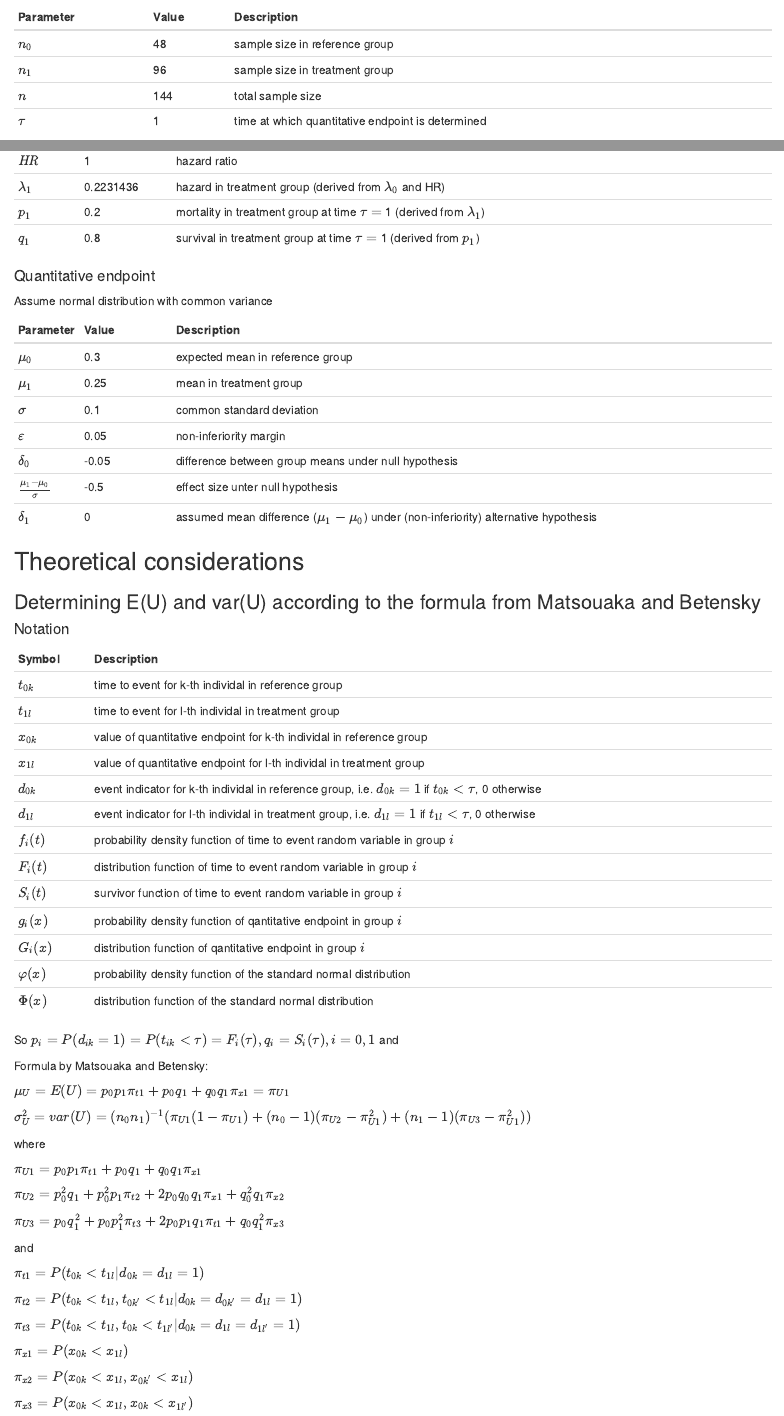
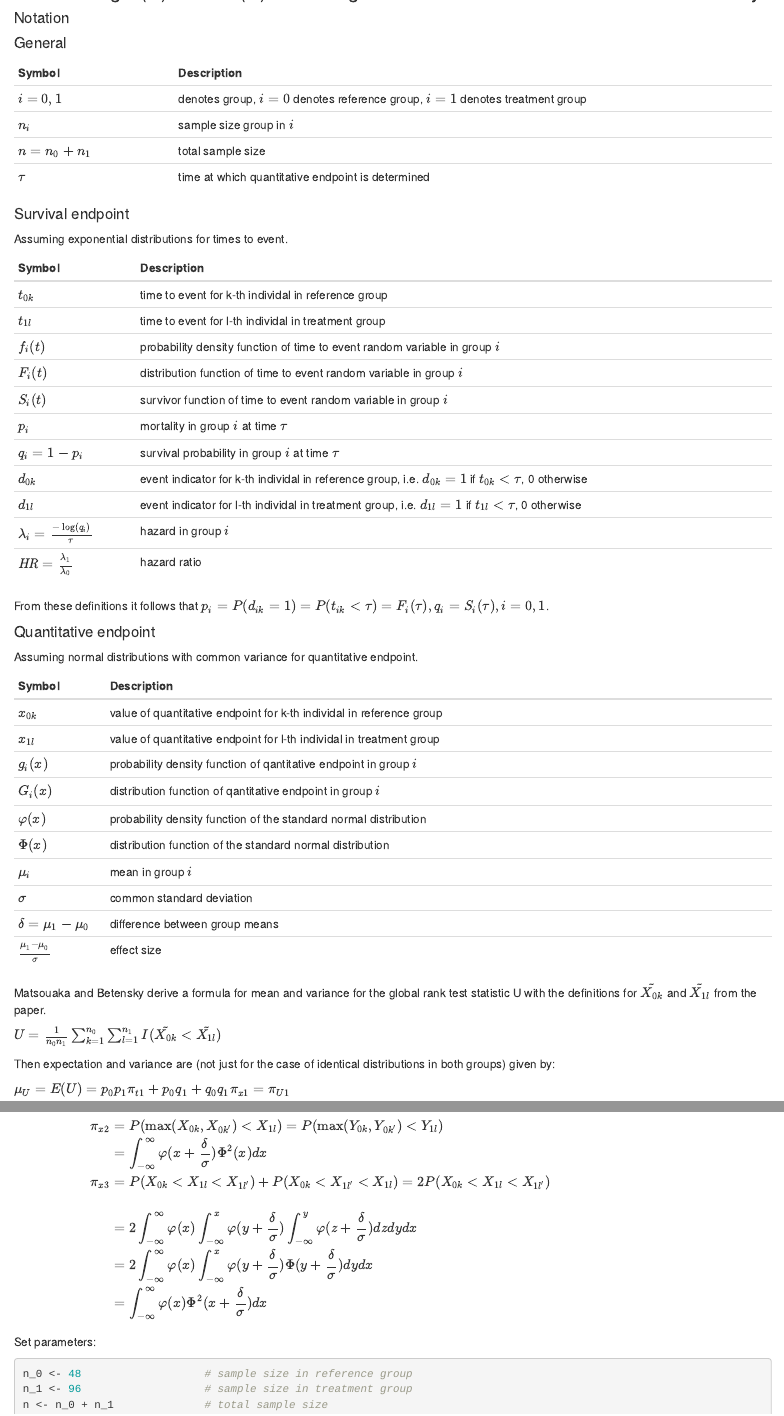
Before and after one commit to IreneSchmidtmann/GlobalRankTest, an R Markdown document (20170304_HI-PEITHO.rmd): the page in a window 1100 px wide, from 750 px down before the commit and from 360 px down after it, and a second part further down, joined at a grey line. Rendered offline with R 4.5, knitr and Pandoc, with nearby package versions; common packages that the code uses without loading them are loaded.

Commit message:
cleaned description completed (theoretical) calculation of pi_t1, pi_t2, pi_t3, pi_x1, pi_x2, and pi_x3

````diff
--- a/20170304_HI-PEITHO.rmd
+++ b/20170304_HI-PEITHO.rmd
@@ -46,6 +20,0 @@ mu_1 <- mu_0 + delta_0      # mean in treatment group under (non-inferiority) nu
-Parameter | Value   | Description
---------  | ------  | --------------------------------------------------
-$n_0$     | `r n_0` | sample size in reference group
-$n_1$     | `r n_1` | sample size in treatment group
-$n$       | `r n`   | total sample size
-$\tau$    | `r tau` | time at which quantitative endpoint is determined
@@ -63,42 +21,54 @@ $\mathit{HR}$ | `r HR`       | hazard ratio
-$\lambda_1$   | `r lambda_1` | hazard in treatment group (derived from $\lambda_0$ and HR)
-$p_1$         | `r p_0`      | mortality in treatment group at time $\tau =$ `r tau` (derived from $\lambda_1$)
-$q_1$         | `r q_0`      | survival in treatment group at time $\tau =$ `r tau` (derived from $p_1$)
-
-#### Quantitative endpoint
-Assume normal distribution with common variance
-
-Parameter     | Value        | Description
---------      | ------------ | --------------------------------------------------------------------------
-$\mu_0$       | `r mu_0 `    | expected mean in reference group
-$\mu_1$       | `r mu_1 `    | mean in treatment group
-$\sigma$      | `r sigma `   | common standard deviation
-$\varepsilon$ | `r epsilon ` | non-inferiority margin
-$\delta_0$    | `r delta_0 ` | difference between group means under null hypothesis
-$\frac{\mu_1 - \mu_0}{\sigma}$ | `r delta_0/sigma ` | effect size unter null hypothesis
-$\delta_1$    | `r delta_1 ` | assumed mean difference  ($\mu_1 - \mu_0$) under (non-inferiority) alternative hypothesis
-
 ## Theoretical considerations
 ### Determining E(U) and var(U) according to the formula from Matsouaka and Betensky
 #### Notation
-Symbol     | Description
----------- | -----------------------------------------------------------------------------------------
-$t_{0k}$   | time to event for k-th individal in reference group
-$t_{1l}$   | time to event for l-th individal in treatment group
-$x_{0k}$   | value of quantitative endpoint for k-th individal in reference group
-$x_{1l}$   | value of quantitative endpoint for l-th individal in treatment group
-$d_{0k}$   | event indicator for k-th individal in reference group, i.e. $d_{0k}=1$ if $t_{0k} < \tau$, 0 otherwise
-$d_{1l}$   | event indicator for l-th individal in treatment group, i.e. $d_{1l}=1$ if $t_{1l} < \tau$, 0 otherwise
-$f_{i}(t)$ | probability density function of time to event random variable in group $i$
-$F_{i}(t)$ | distribution function of time to event random variable in group $i$
-$S_{i}(t)$ | survivor function of time to event random variable in group $i$
-$g_{i}(x)$ | probability density function of  qantitative endpoint in group $i$
-$G_{i}(x)$ | distribution function of qantitative endpoint in group $i$
+#### General
+Symbol               | Description
+-------------------- | ---------------------------------------------------------------------------
+$i=0,1$              | denotes group, $i=0$ denotes reference group, $i=1$ denotes treatment group
+$n_i$                | sample size group in $i$
+$n = n_0 + n_1$      | total sample size
+$\tau$               | time at which quantitative endpoint is determined
+
+#### Survival endpoint
+Assuming exponential distributions for times to event.
+
+Symbol          | Description
+--------------- | --------------------------------------------------------------------------
+$t_{0k}$        | time to event for k-th individal in reference group
+$t_{1l}$        | time to event for l-th individal in treatment group
+$f_{i}(t)$      | probability density function of time to event random variable in group $i$
+$F_{i}(t)$      | distribution function of time to event random variable in group $i$
+$S_{i}(t)$      | survivor function of time to event random variable in group $i$
+$p_i$           | mortality in group $i$ at time $\tau$
+$q_i= 1 - p_i$  | survival probability in group $i$ at time $\tau$
+$d_{0k}$        | event indicator for k-th individal in reference group, i.e. $d_{0k}=1$ if $t_{0k} < \tau$, 0 otherwise
+$d_{1l}$        | event indicator for l-th individal in treatment group, i.e. $d_{1l}=1$ if $t_{1l} < \tau$, 0 otherwise
+$\lambda_i=\frac{-\log(q_i)}{\tau}$       | hazard in group $i$
+$\mathit{HR}=\frac{\lambda_1}{\lambda_0}$ | hazard ratio
+
+From these definitions it follows that $p_i = P(d_{ik} = 1) = P(t_{ik} < \tau)= F_i(\tau), q_i = S_i(\tau), i=0, 1$.
+
+#### Quantitative endpoint
+Assuming normal distributions with common variance for quantitative endpoint.
+
+Symbol        | Description
+------------- | -----------------------------------------------------------------------------------------
+$x_{0k}$      | value of quantitative endpoint for k-th individal in reference group
+$x_{1l}$      | value of quantitative endpoint for l-th individal in treatment group
+$g_{i}(x)$    | probability density function of  qantitative endpoint in group $i$
+$G_{i}(x)$    | distribution function of qantitative endpoint in group $i$
 $\varphi(x)$  | probability density function of the standard normal distribution
-$\Phi(x)$  | distribution function of the standard normal distribution
+$\Phi(x)$     | distribution function of the standard normal distribution
+$\mu_i$       | mean in group $i$
+$\sigma$      | common standard deviation
+$\delta = \mu_1 - \mu_0$       | difference between group means
+$\frac{\mu_1 - \mu_0}{\sigma}$ | effect size
 
-So $p_i = P(d_{ik} = 1) = P(t_{ik} < \tau)= F_i(\tau), q_i = S_i(\tau), i=0, 1$ and
+Matsouaka and Betensky derive a formula for mean and variance for the global rank test statistic U with the definitions for $\tilde{X_{0k}}$ and $\tilde{X_{1l}}$ from the paper.
 
-Formula by Matsouaka and Betensky:
+$U = \frac{1}{n_0 n_1}\sum_{k=1}^{n_0}\sum_{l=1}^{n_1}I(\tilde{X_{0k}} < \tilde{X_{1l}})$
+
+Then expectation and variance are (not just for the case of identical distributions in both groups) given by:
 
 $\mu_U = E(U) = p_0 p_1 \pi_{t1} + p_0 q_1 + q_0 q_1 \pi_{x1} = \pi_{U1}$
 
@@ -203,5 +173,67 @@ Express $\pi_{x1}$, $\pi_{x2}$ and $\pi_{x3}$ in terms of the pdf, cdf of the st
 = \int_{-\infty}^{\infty}\varphi(x)P(\frac{X_{1l} - \mu_1}{\sigma} < x - \frac{\delta}{\sigma})dx \\
 & = & \int_{-\infty}^{\infty}\varphi(x) \Phi(x - \frac{\delta}{\sigma}) dx
 =  \int_{-\infty}^{\infty}\varphi(x + \frac{\delta}{\sigma}) \Phi(x) dx \\
-\pi_{x2} & = & P(\max(X_{0k}, X_{0k'}) < X_{1l}) = P(\max(Y_{0k}, Y_{0k'}) < Y_{1l})
+\\
+\pi_{x2} & = & P(\max(X_{0k}, X_{0k'}) < X_{1l}) = P(\max(Y_{0k}, Y_{0k'}) < Y_{1l}) \\
+& = & \int_{-\infty}^{\infty}\varphi(x + \frac{\delta}{\sigma})\Phi^2(x) dx\\
+\pi_{x3} & = & P(X_{0k} < X_{1l} < X_{1l'}) + P(X_{0k} < X_{1l'} < X_{1l}) = 2 P(X_{0k} < X_{1l} < X_{1l'}) \\
+\\
+& = & 2 \int_{-\infty}^{\infty}\varphi(x) \int_{-\infty}^{x}\varphi(y + \frac{\delta}{\sigma}) \int_{-\infty}^{y}\varphi(z + \frac{\delta}{\sigma})dz dy dx \\
+& = & 2 \int_{-\infty}^{\infty}\varphi(x) \int_{-\infty}^{x}\varphi(y + \frac{\delta}{\sigma}) \Phi(y + \frac{\delta}{\sigma}) dy dx \\
+& = & \int_{-\infty}^{\infty}\varphi(x) \Phi^2(x + \frac{\delta}{\sigma}) dx
 \end{eqnarray*}
+
+
+
+Set parameters:
+```{r Set parameters}
+n_0 <- 48                   # sample size in reference group
+n_1 <- 96                   # sample size in treatment group
+n <- n_0 + n_1              # total sample size
+tau <- 1                    # time tau at which quantitative endpoint is determined
+p_0 <- 0.2                  # mortality in reference group at time tau
+q_0 <- 1 - p_0              # survival in reference group at time tau
+lambda_0 <- -log(q_0) / tau # hazard in reference group
+mu_0 <- 0.3                 # expected mean in reference group
+sigma <- 0.1                # common variance
+epsilon <- 0.05             # non-inferiority margin for quantitative endpoint
+HR <- 1                     # hazard ratio
+delta_0 <- -epsilon         # mean difference (mu_1 - mu_0) under non-inferiority null hypothesis H0
+delta_1 <- 0                # assumed mean difference (mu_1 - mu_0) under (non-inferiority) alternative hypothesis H1
+
+lambda_1 <- HR * lambda_0   # hazard in treatment group
+q_1 <- exp(-lambda_1)       # survival in treatment group at time tau
+p_1 <- 1 - q_1              # mortality in treatment group at time tau
+mu_1 <- mu_0 + delta_0      # mean in treatment group under (non-inferiority) null hypothesis H0
+```
+### Chosen parameters
+#### General
+Parameter | Value   | Description
+--------  | ------  | --------------------------------------------------
+$n_0$     | `r n_0` | sample size in reference group
+$n_1$     | `r n_1` | sample size in treatment group
+$n$       | `r n`   | total sample size
+$\tau$    | `r tau` | time at which quantitative endpoint is determined
+
+
+#### Survival endpoint
+Assume exponential distribution
+
+Parameter     | Value        | Description
+--------      | ------------ | --------------------------------------------------------------------------
+$p_0$         | `r p_0`      | mortality in reference group at time $\tau =$ `r tau`
+$q_0$         | `r q_0`      | survival in reference group at time $\tau =$ `r tau` (derived from $p_0$)
+$\lambda_0$   | `r lambda_0` | hazard in reference group (derived from $p_0$)
+$\mathit{HR}$ | `r HR`       | hazard ratio
+$\lambda_1$   | `r lambda_1` | hazard in treatment group (derived from $\lambda_0$ and HR)
+$p_1$         | `r p_0`      | mortality in treatment group at time $\tau =$ `r tau` (derived from $\lambda_1$)
+$q_1$         | `r q_0`      | survival in treatment group at time $\tau =$ `r tau` (derived from $p_1$)
+
+#### Quantitative endpoint
+Assume normal distribution with common variance
+
+Parameter     | Value        | Description
+--------      | ------------ | --------------------------------------------------------------------------
+$\mu_0$       | `r mu_0 `    | expected mean in reference group
+$\mu_1$       | `r mu_1 `    | mean in treatment group
+$\sigma$      | `r sigma `   | common standard deviation
````
Also changed, not shown: 20170304_HI-PEITHO.rmd (44 more changed lines).
